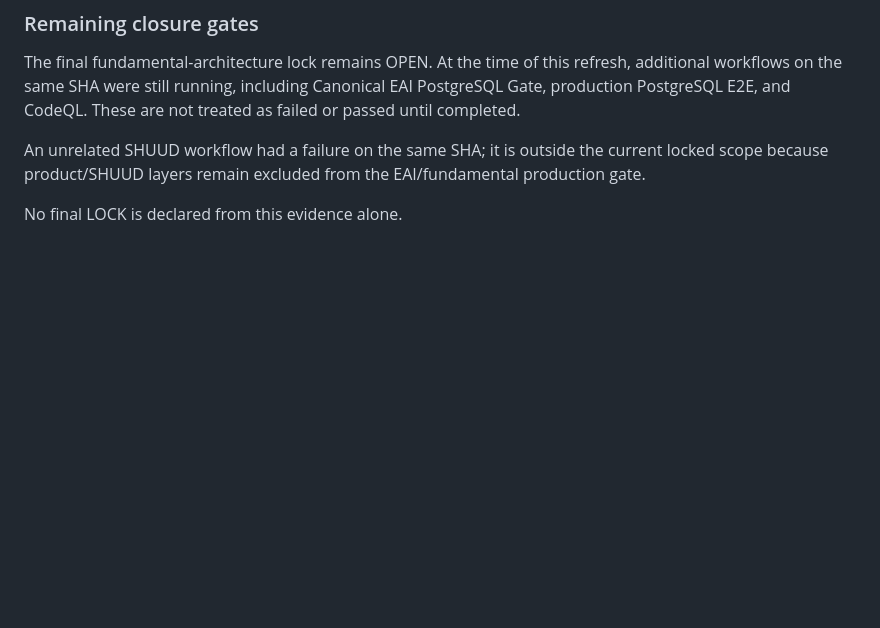
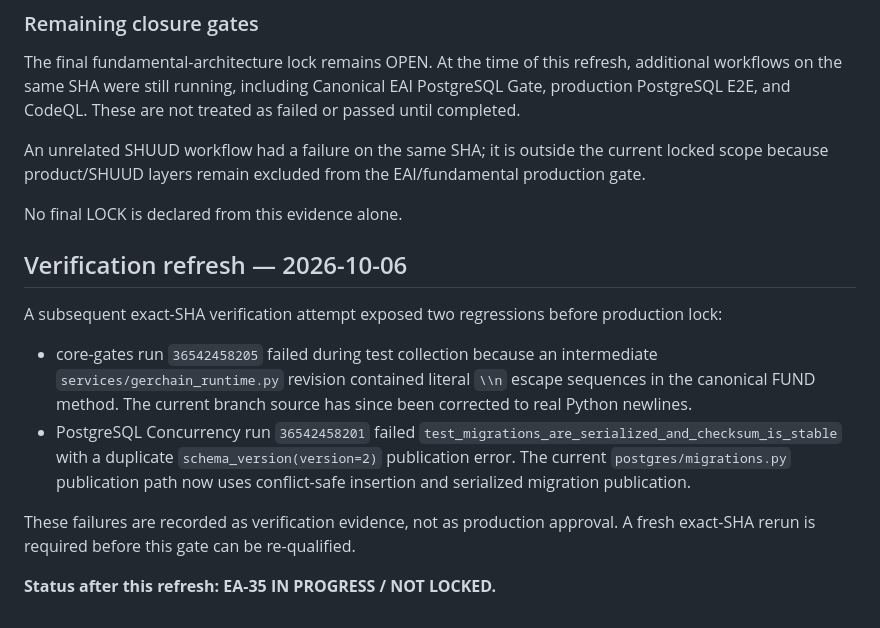
Before and after one commit to butnee-sys/gerchain, a Markdown page: docs/EA35_13_POSTGRES_REPERFORMANCE_EVIDENCE.md, the part around the change. Rendered like a GitHub page; blank space fills up the shorter version.

Commit message:
docs(ea35): record 2026-10-06 verification regressions

```diff
--- a/docs/EA35_13_POSTGRES_REPERFORMANCE_EVIDENCE.md
+++ b/docs/EA35_13_POSTGRES_REPERFORMANCE_EVIDENCE.md
@@ -153,3 +153,14 @@ The final fundamental-architecture lock remains OPEN. At the time of this refres
 An unrelated SHUUD workflow had a failure on the same SHA; it is outside the current locked scope because product/SHUUD layers remain excluded from the EAI/fundamental production gate.
 
 No final LOCK is declared from this evidence alone.
+
+
+## Verification refresh — 2026-10-06
+
+A subsequent exact-SHA verification attempt exposed two regressions before production lock:
+- core-gates run `36542458205` failed during test collection because an intermediate `services/gerchain_runtime.py` revision contained literal `\\n` escape sequences in the canonical FUND method. The current branch source has since been corrected to real Python newlines.
+- PostgreSQL Concurrency run `36542458201` failed `test_migrations_are_serialized_and_checksum_is_stable` with a duplicate `schema_version(version=2)` publication error. The current `postgres/migrations.py` publication path now uses conflict-safe insertion and serialized migration publication.
+
+These failures are recorded as verification evidence, not as production approval. A fresh exact-SHA rerun is required before this gate can be re-qualified.
+
+**Status after this refresh: EA-35 IN PROGRESS / NOT LOCKED.**
```
